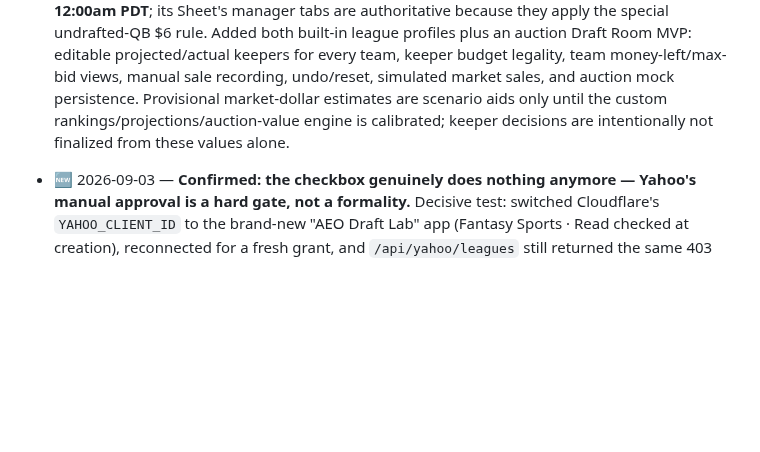
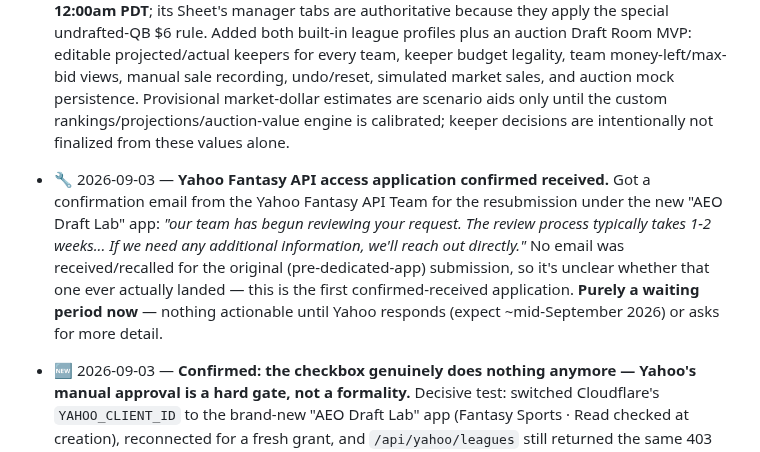
Before and after one commit to hkeseyan/aeo-draft-lab, a Markdown page: FEEDBACK.md, the part around the change. Drawn GitHub-style; blank space fills up the shorter version.

Commit message:
Log Yahoo's confirmation email for the API access application
Co-Authored-By: Claude Sonnet 5 <noreply@anthropic.com>
Claude-Session: https://claude.ai/code/session_015otbq6qqgJhqqAfHDDkbB7

```diff
--- a/FEEDBACK.md
+++ b/FEEDBACK.md
@@ -19,6 +19,17 @@ Status legend: 🆕 new · 🔧 in progress · ✅ done (see SPECS.md) · ⛔ wo
 - ✅ 2026-08-27 — **Auction keeper profiles + mock-draft MVP, with corrected league facts.** Global keeper/dynasty/redraft definitions and IR-as-value-overlay remain as captured. Fantastic is Yahoo 835427, **14 teams / 16 draftable + 2 IR**, $200, full-PPR/6pt-pass-TD, deadline **Sun 2026-08-30 12:00am PDT**; 2026 costs come from the completed `Fantastic Football Auction Keeper League Tracker 2026` Sheet. AEOK Auction is Yahoo 868349, **12 teams / 18 draftable + 2 IR**, full-PPR Superflex, Live Salary Cap draft **Tue 2026-09-08 9:00pm PDT**, keeper deadline **2026-09-08 12:00am PDT**; its Sheet's manager tabs are authoritative because they apply the special undrafted-QB $6 rule. Added both built-in league profiles plus an auction Draft Room MVP: editable projected/actual keepers for every team, keeper budget legality, team money-left/max-bid views, manual sale recording, undo/reset, simulated market sales, and auction mock persistence. Provisional market-dollar estimates are scenario aids only until the custom rankings/projections/auction-value engine is calibrated; keeper decisions are intentionally not finalized from these values alone.
 
 <!-- Newest first. One line per item: date, status, short description. -->
+
+- 🔧 2026-09-03 — **Yahoo Fantasy API access application confirmed received.**
+  Got a confirmation email from the Yahoo Fantasy API Team for the
+  resubmission under the new "AEO Draft Lab" app: *"our team has begun
+  reviewing your request. The review process typically takes 1-2 weeks...
+  If we need any additional information, we'll reach out directly."* No
+  email was received/recalled for the original (pre-dedicated-app)
+  submission, so it's unclear whether that one ever actually landed — this
+  is the first confirmed-received application. **Purely a waiting period
+  now** — nothing actionable until Yahoo responds (expect ~mid-September
+  2026) or asks for more detail.
 
 - 🆕 2026-09-03 — **Confirmed: the checkbox genuinely does nothing anymore —
   Yahoo's manual approval is a hard gate, not a formality.** Decisive test:
```
